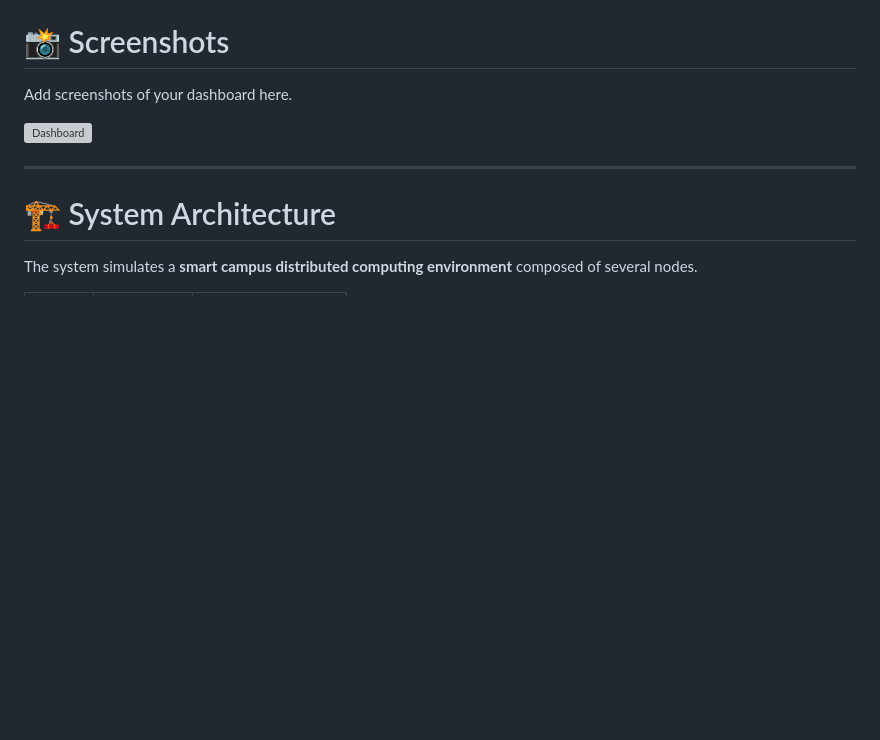
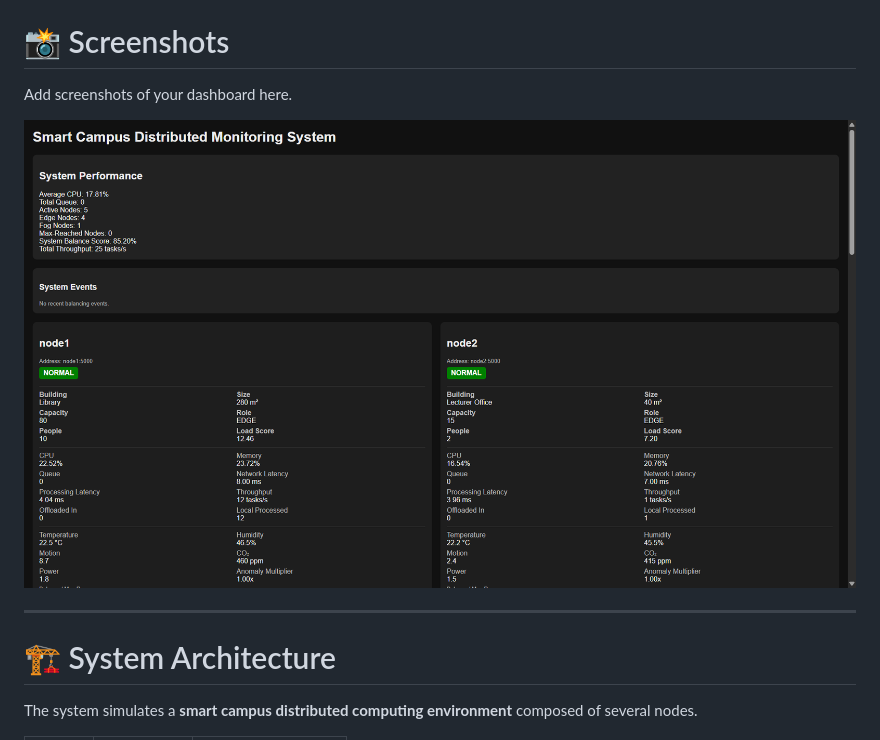
Before and after one commit to nqabasikeyi/iot-edge-load-balancing, a Markdown page: README.md, the part around the change. Drawn GitHub-style; blank space fills up the shorter version; grey boxes are pictures that could not be loaded.

```diff
--- a/README.md
+++ b/README.md
@@ -11,7 +11,7 @@ The system demonstrates how multiple nodes collaborate to **balance workloads be
 
 Add screenshots of your dashboard here.
 
-![Dashboard](./screenshots/dashboard.png)
+![Dashboard](./dashboard/dashboard.png)
 
 ---
 
```
